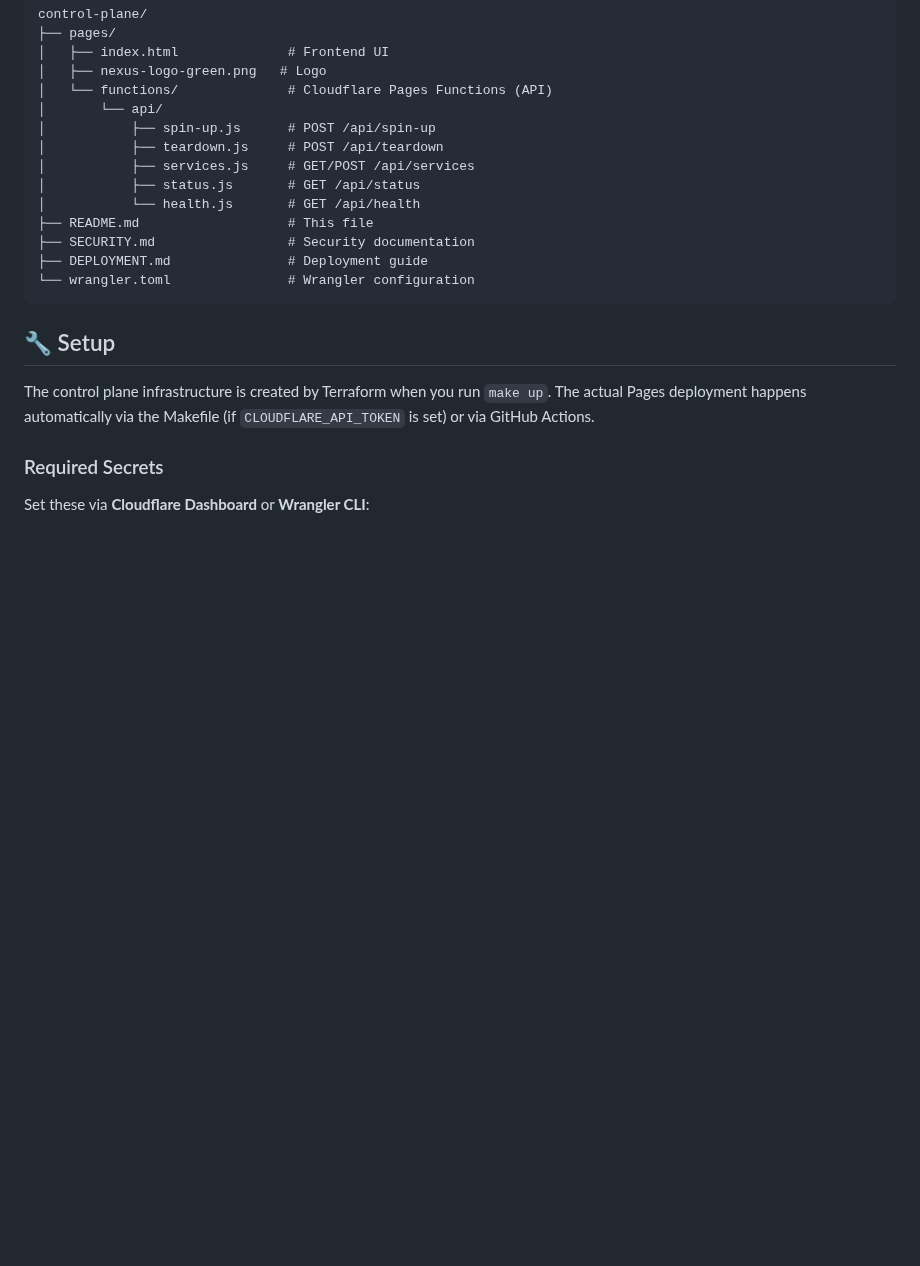
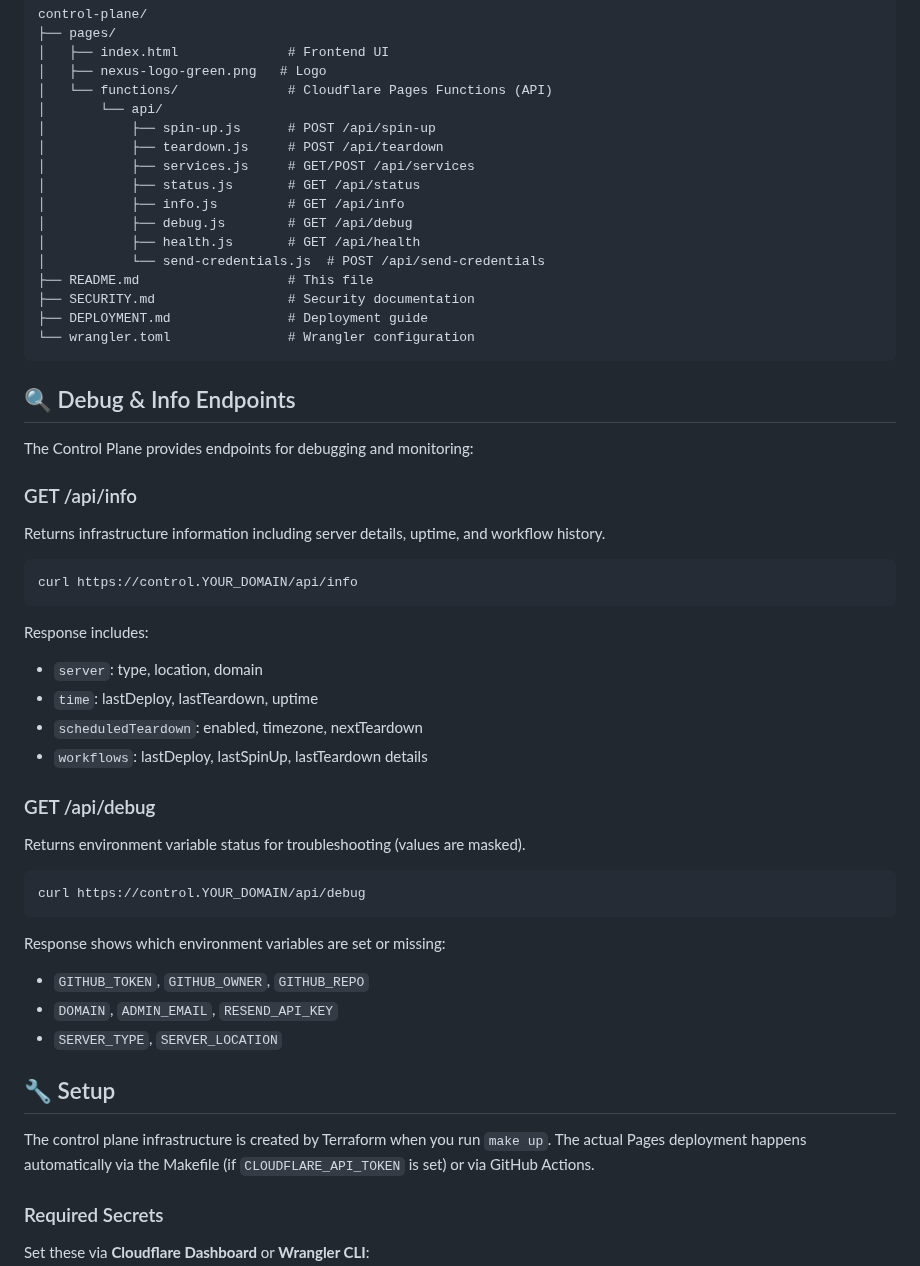
Before and after one commit to stefanko-ch/Nexus-Stack, a Markdown page: control-plane/README.md, the part around the change. GitHub-like rendering; blank space fills up the shorter version.

Commit message:
docs: Add info and debug API endpoints documentation

````diff
--- a/control-plane/README.md
+++ b/control-plane/README.md
@@ -44,12 +44,44 @@ control-plane/
 │           ├── teardown.js     # POST /api/teardown
 │           ├── services.js     # GET/POST /api/services
 │           ├── status.js       # GET /api/status
-│           └── health.js       # GET /api/health
+│           ├── info.js         # GET /api/info
+│           ├── debug.js        # GET /api/debug
+│           ├── health.js       # GET /api/health
+│           └── send-credentials.js  # POST /api/send-credentials
 ├── README.md                   # This file
 ├── SECURITY.md                 # Security documentation
 ├── DEPLOYMENT.md               # Deployment guide
 └── wrangler.toml               # Wrangler configuration
 ```
+
+## 🔍 Debug & Info Endpoints
+
+The Control Plane provides endpoints for debugging and monitoring:
+
+### GET /api/info
+Returns infrastructure information including server details, uptime, and workflow history.
+
+```bash
+curl https://control.YOUR_DOMAIN/api/info
+```
+
+Response includes:
+- `server`: type, location, domain
+- `time`: lastDeploy, lastTeardown, uptime
+- `scheduledTeardown`: enabled, timezone, nextTeardown
+- `workflows`: lastDeploy, lastSpinUp, lastTeardown details
+
+### GET /api/debug
+Returns environment variable status for troubleshooting (values are masked).
+
+```bash
+curl https://control.YOUR_DOMAIN/api/debug
+```
+
+Response shows which environment variables are set or missing:
+- `GITHUB_TOKEN`, `GITHUB_OWNER`, `GITHUB_REPO`
+- `DOMAIN`, `ADMIN_EMAIL`, `RESEND_API_KEY`
+- `SERVER_TYPE`, `SERVER_LOCATION`
 
 ## 🔧 Setup
 
````
